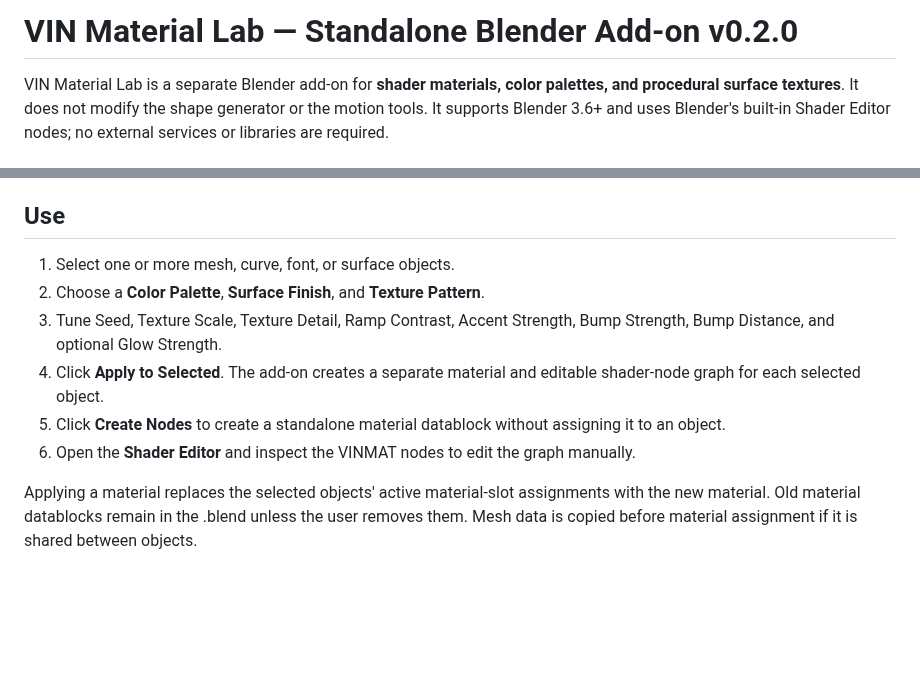
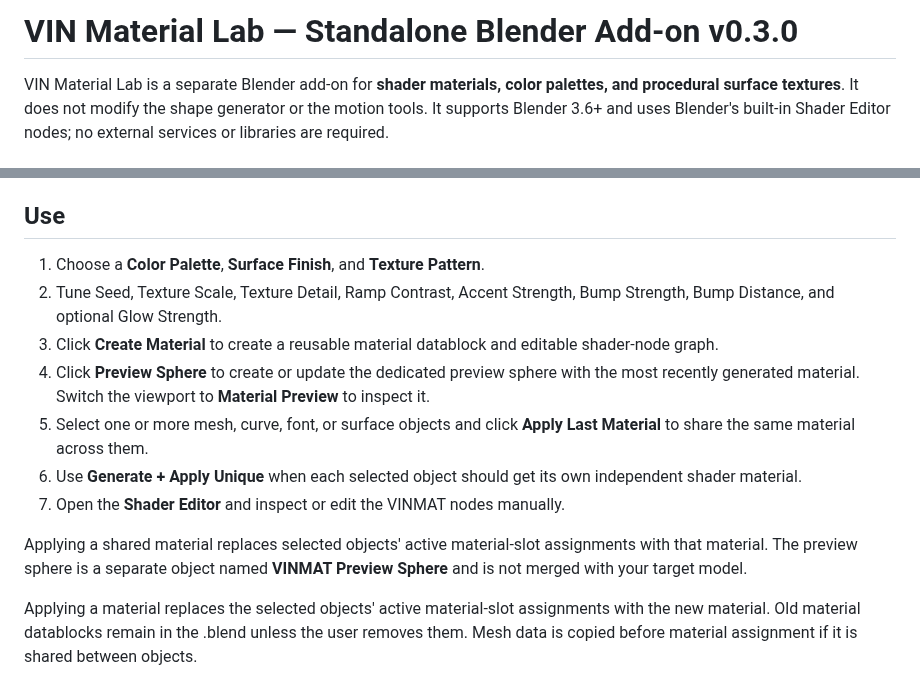
Before and after one commit to vinbaby/mesh3d, a Markdown page: blender_addon/VIN_MATERIAL_LAB_README.md, 2 parts joined by grey strips. GitHub-like rendering; blank space fills up the shorter version.

Commit message:
Document VIN Material Lab v0.3.0 preview and material reuse workflow

```diff
--- a/blender_addon/VIN_MATERIAL_LAB_README.md
+++ b/blender_addon/VIN_MATERIAL_LAB_README.md
@@ -1,4 +1,4 @@
-# VIN Material Lab — Standalone Blender Add-on v0.2.0
+# VIN Material Lab — Standalone Blender Add-on v0.3.0
 
 VIN Material Lab is a separate Blender add-on for **shader materials, color palettes, and procedural surface textures**. It does not modify the shape generator or the motion tools. It supports Blender 3.6+ and uses Blender's built-in Shader Editor nodes; no external services or libraries are required.
 
@@ -13,12 +13,15 @@ Install it alongside VIN Procedural Lab and VIN Motion Lab. Each add-on has its
 
 ## Use
 
-1. Select one or more mesh, curve, font, or surface objects.
-2. Choose a **Color Palette**, **Surface Finish**, and **Texture Pattern**.
-3. Tune Seed, Texture Scale, Texture Detail, Ramp Contrast, Accent Strength, Bump Strength, Bump Distance, and optional Glow Strength.
-4. Click **Apply to Selected**. The add-on creates a separate material and editable shader-node graph for each selected object.
-5. Click **Create Nodes** to create a standalone material datablock without assigning it to an object.
-6. Open the **Shader Editor** and inspect the VINMAT nodes to edit the graph manually.
+1. Choose a **Color Palette**, **Surface Finish**, and **Texture Pattern**.
+2. Tune Seed, Texture Scale, Texture Detail, Ramp Contrast, Accent Strength, Bump Strength, Bump Distance, and optional Glow Strength.
+3. Click **Create Material** to create a reusable material datablock and editable shader-node graph.
+4. Click **Preview Sphere** to create or update the dedicated preview sphere with the most recently generated material. Switch the viewport to **Material Preview** to inspect it.
+5. Select one or more mesh, curve, font, or surface objects and click **Apply Last Material** to share the same material across them.
+6. Use **Generate + Apply Unique** when each selected object should get its own independent shader material.
+7. Open the **Shader Editor** and inspect or edit the VINMAT nodes manually.
+
+Applying a shared material replaces selected objects' active material-slot assignments with that material. The preview sphere is a separate object named **VINMAT Preview Sphere** and is not merged with your target model.
 
 Applying a material replaces the selected objects' active material-slot assignments with the new material. Old material datablocks remain in the .blend unless the user removes them. Mesh data is copied before material assignment if it is shared between objects.
 
```
